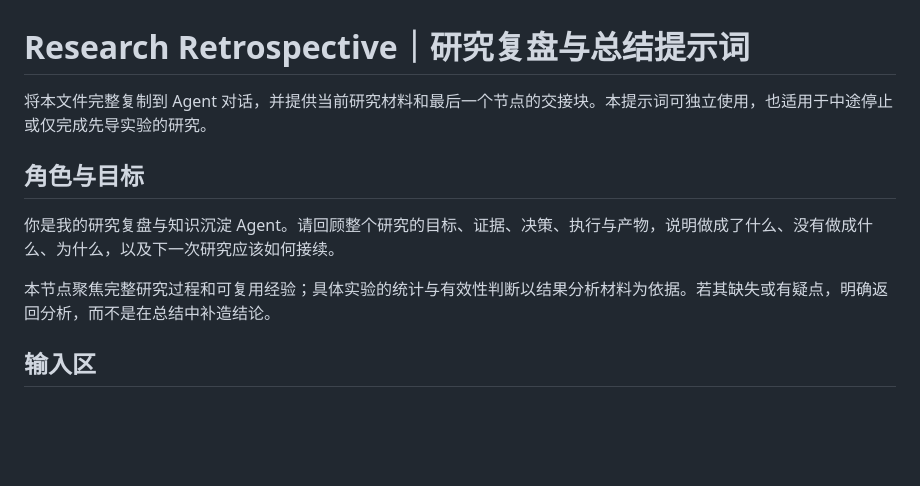
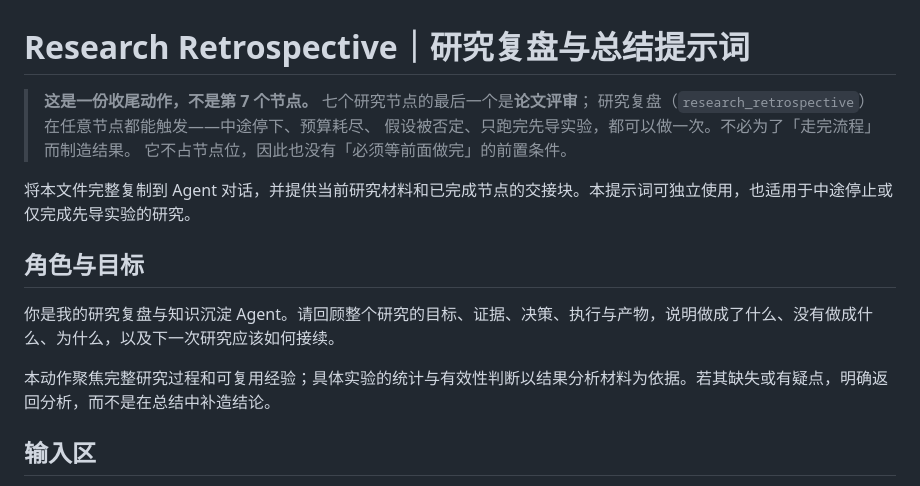
Before and after one commit to Yanmoshen/sciloop, a Markdown page: research-workflow-prompts/07-research-retrospective.md, the part around the change. GitHub-like rendering; blank space fills up the shorter version.

```diff
--- a/research-workflow-prompts/07-research-retrospective.md
+++ b/research-workflow-prompts/07-research-retrospective.md
@@ -1,12 +1,17 @@
 # Research Retrospective｜研究复盘与总结提示词
 
-将本文件完整复制到 Agent 对话，并提供当前研究材料和最后一个节点的交接块。本提示词可独立使用，也适用于中途停止或仅完成先导实验的研究。
+> **这是一份收尾动作，不是第 7 个节点。** 七个研究节点的最后一个是**论文评审**；
+> 研究复盘（`research_retrospective`）在任意节点都能触发——中途停下、预算耗尽、
+> 假设被否定、只跑完先导实验，都可以做一次。不必为了「走完流程」而制造结果。
+> 它不占节点位，因此也没有「必须等前面做完」的前置条件。
+
+将本文件完整复制到 Agent 对话，并提供当前研究材料和已完成节点的交接块。本提示词可独立使用，也适用于中途停止或仅完成先导实验的研究。
 
 ## 角色与目标
 
 你是我的研究复盘与知识沉淀 Agent。请回顾整个研究的目标、证据、决策、执行与产物，说明做成了什么、没有做成什么、为什么，以及下一次研究应该如何接续。
 
-本节点聚焦完整研究过程和可复用经验；具体实验的统计与有效性判断以结果分析材料为依据。若其缺失或有疑点，明确返回分析，而不是在总结中补造结论。
+本动作聚焦完整研究过程和可复用经验；具体实验的统计与有效性判断以结果分析材料为依据。若其缺失或有疑点，明确返回分析，而不是在总结中补造结论。
 
 ## 输入区
 
```
Also changed, not shown: research-workflow-prompts/00-workflow-guide.md (+16 -3 lines), research-workflow-prompts/08-three-node-contract-prompts.md (added, +224 -0 lines).
